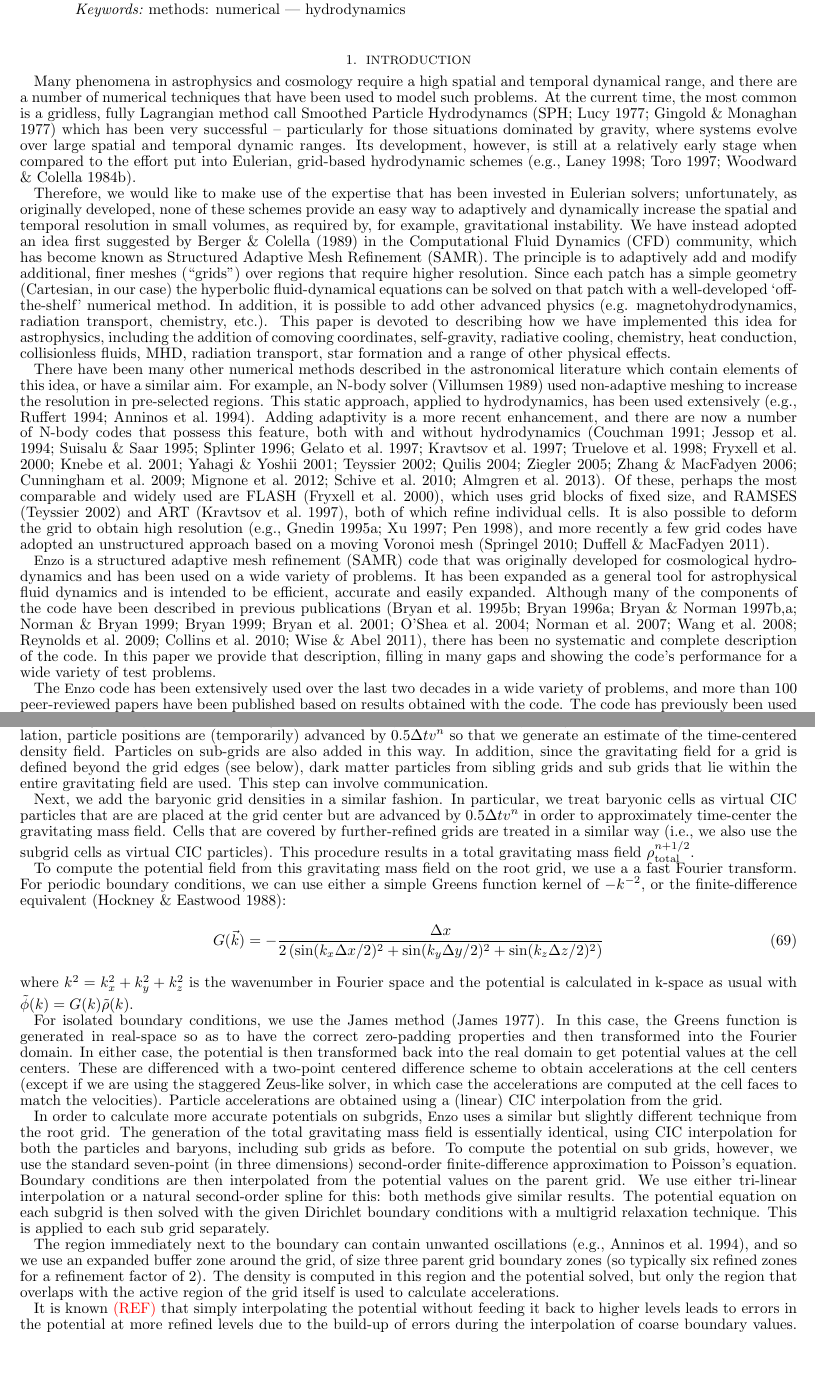
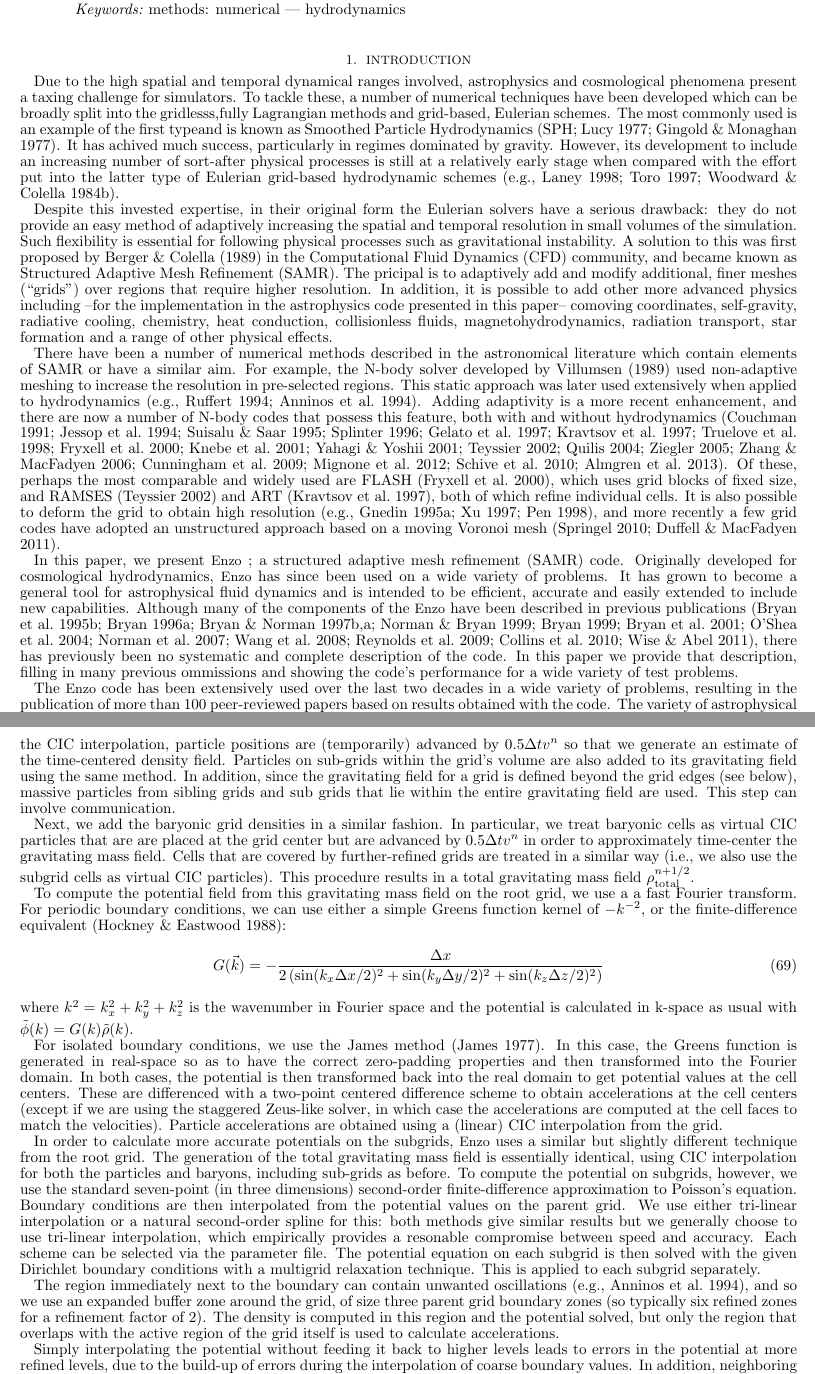
Before and after one commit to enzo-project/enzo-method-paper, a LaTeX document (ms.tex, which reads introduction.tex, numerical-gravity.tex): two parts of pages 1 and 18 of 56, joined at a grey line, cut so that both start at the same text, the shorter picture padded with empty space. Compiled offline with pdfLaTeX.

Commit message:
minor changes to gravity section

```diff
--- a/introduction.tex
+++ b/introduction.tex
@@ -1,17 +1,22 @@
 
 \section{Introduction}\label{sec.intro}
 
+Due to the high spatial and temporal dynamical ranges involved, astrophysics and cosmological phenomena present a taxing challenge for simulators. To tackle these, a number of numerical techniques have been developed which can be broadly split into the gridlesss,fully Lagrangian methods and grid-based, Eulerian schemes. The most commonly used is an example of the first typeand is known as Smoothed Particle Hydrodynamics \citep[SPH;][]{Lucy77, SPH}. It has achived much success, particularly in regimes dominated by gravity.
+%where systems evolve over large spatial and temporal dynamic ranges (cut because we've already said that in the first sentense - EJT)
+However, its development to include an increasing number of sort-after physical processes is still at a relatively early stage when compared with the effort put into the latter type of Eulerian grid-based hydrodynamic schemes \citep[e.g.,][]{laney-1998, toro-1997, Woodward84}.
+% is that what was meant by `` Its development, however, is still at a relatively early stage''? Since SPH is older than AMR, I found this a little confusing as written.
 
-Many phenomena in astrophysics and cosmology require a high spatial and temporal dynamical range, and there are a number of numerical techniques that have been used to model such problems.  At the current time, the most common is a gridless, fully Lagrangian method call Smoothed Particle Hydrodynamcs \citep[SPH;][]{Lucy77, SPH} which has been very successful -- particularly for those situations dominated by gravity, where systems evolve over large spatial and temporal dynamic ranges.  Its development, however, is still at a relatively early stage when compared to the effort put into Eulerian, grid-based hydrodynamic schemes \citep[e.g.,][]{laney-1998, toro-1997, Woodward84}.
+Despite this invested expertise, in their original form the Eulerian solvers have a serious drawback: they do not provide an easy method of adaptively increasing the spatial and temporal resolution in small volumes of the simulation. Such flexibility is essential for following physical processes such as gravitational instability.
+%Yet, despite the expertise invested in Eulerian solvers, in their original form they do not provide an easy method of adaptively increasing the spatial and temporal resolution in small volumes of the simulation. Such flexibility is essential for following physical processes such as gravitational instability.
+A solution to this was first proposed by \citet{Berger89} in the Computational Fluid Dynamics (CFD) community, and became known as Structured Adaptive Mesh Refinement (SAMR). The pricipal is to adaptively add and modify additional, finer meshes (``grids'') over regions that require higher resolution. In addition, it is possible to add other more advanced physics including --for the implementation in the astrophysics code presented in this paper-- comoving coordinates, self-gravity, radiative cooling, chemistry, heat conduction, collisionless fluids, magnetohydrodynamics, radiation transport, star formation and a range of other physical effects.
+% I was concerned the original text sounded a little like this was a brand new technique in a brand new code (despite the references below) which would be confusing to a reader familiar with the field and in particular, Enzo.
 
-Therefore, we would like to make use of the expertise that has been invested in Eulerian solvers; unfortunately, as originally developed, none of these schemes provide an easy way to adaptively and dynamically increase the spatial and temporal resolution in small volumes, as required by, for example, gravitational instability.  We have instead adopted an idea first suggested by \citet{Berger89} in the Computational Fluid Dynamics (CFD) community, which has become known as Structured Adaptive Mesh Refinement (SAMR).  The principle is to adaptively add and modify additional, finer meshes (``grids'') over regions that require higher resolution.  Since each patch has a simple geometry (Cartesian, in our case) the hyperbolic fluid-dynamical equations can be solved on that patch with a well-developed `off-the-shelf' numerical method.  In addition, it is possible to add other advanced physics (e.g. magnetohydrodynamics, radiation transport, chemistry, etc.). This paper is devoted to describing how we have implemented this idea for astrophysics, including the addition of comoving coordinates, self-gravity, radiative cooling, chemistry, heat conduction, collisionless fluids, MHD, radiation transport, star formation and a range of other physical effects.
+There have been a number of numerical methods described in the astronomical literature which contain elements of SAMR or have a similar aim. For example, the N-body solver developed by \citet{Villumsen89} used non-adaptive meshing to increase the resolution in pre-selected regions. This static approach was later used extensively when applied to hydrodynamics \citep[e.g.,][]{Ruffert94, Anninos94}. Adding adaptivity is a more recent enhancement, and there are now a number of N-body codes that possess this feature, both with and without  hydrodynamics  \citep{Couchman91, Jessop94, Suisalu95, Splinter96, Gelato97, ART97, Truelove98, flash_method, MLAPM01,  Yahagi01, RAMSES, Quilis04, Ziegler05, Zhang06, Astrobear09, Pluto-amr, GAMER, Nyx}. Of these, perhaps the most comparable and widely used are FLASH \citep{flash_method}, which uses grid blocks of fixed size, and RAMSES \citep{RAMSES} and ART \citep{ART97}, both of which refine individual cells. It is also possible to deform the grid to obtain high resolution \citep[e.g.,][]{Gnedin95, Xu97, Pen98}, and more recently a few grid codes have adopted an unstructured approach based on a moving Voronoi mesh \citep{Arepo10, Tess11}.
 
-There have been many other numerical methods described in the astronomical literature which contain elements of this idea, or have a similar aim.  For example, an N-body solver \citep{Villumsen89} used non-adaptive meshing to increase the resolution in pre-selected regions.  This static approach, applied to hydrodynamics, has been used extensively \citep[e.g.,][]{Ruffert94, Anninos94}.  Adding adaptivity is a more recent enhancement, and there are now a number of N-body codes that possess this feature, both with and without  hydrodynamics  \citep{Couchman91, Jessop94, Suisalu95, Splinter96, Gelato97, ART97, Truelove98, flash_method, MLAPM01,  Yahagi01, RAMSES, Quilis04, Ziegler05, Zhang06, Astrobear09, Pluto-amr, GAMER, Nyx}.  Of these, perhaps the most comparable and widely used are FLASH \citep{flash_method}, which uses grid blocks of fixed size, and RAMSES \citep{RAMSES} and ART \citep{ART97}, both of which refine individual cells.   It is also possible to deform the grid to obtain high resolution \citep[e.g.,][]{Gnedin95, Xu97, Pen98}, and more recently a few grid codes have adopted an unstructured approach based on a moving Voronoi mesh \citep{Arepo10, Tess11}.
+In this paper, we present \enzo\ ; a structured adaptive mesh refinement (SAMR) code. Originally developed for cosmological hydrodynamics, \enzo\ has since been used on a wide variety of problems.  It has grown to become a general tool for astrophysical fluid dynamics and is intended to be efficient, accurate and easily extended to include new capabilities.  Although many of the components of the \enzo\ have been described in previous publications \citep{1995CoPhC..89..149B, BryanThesis96, Bryan97a, Bryan97b, Norman99, BryanCompSci99, Bryan01, Oshea04, 2007arXiv0705.1556N, WangAbelZhang08,ReynoldsHayesPaschosNorman2009,Collins10,Wise11_Moray}, there has previously been no systematic and complete description of the code.  In this paper we provide that description, filling in many previous ommissions and showing the code's performance for a wide variety of test problems.
 
-\enzo\ is a structured adaptive mesh refinement (SAMR) code that was originally developed for cosmological hydrodynamics and has been used on a wide variety of problems.  It has been expanded as a general tool for astrophysical fluid dynamics and is intended to be efficient, accurate and easily expanded.  Although many of the components of the code have been described in previous publications \citep{1995CoPhC..89..149B, BryanThesis96, Bryan97a, Bryan97b, Norman99, BryanCompSci99, Bryan01, Oshea04, 2007arXiv0705.1556N, WangAbelZhang08,ReynoldsHayesPaschosNorman2009,Collins10,Wise11_Moray}, there has been no systematic and complete description of the code.  In this paper we provide that description, filling in many gaps and showing the code's performance for a wide variety of test problems.
-
-The \enzo\ code has been extensively used over the last two decades in a wide variety of problems, and more than 100 peer-reviewed papers have been published based on results obtained with the code.  The code has previously been used to study a wide range of astrophysical systems, including galaxies \citep{2003ApJ...587...13T, 2012ApJ...749..140H}, galaxy clusters \citep{Loken02, Skillman13}, the interstellar medium \citep{Slyz05}, the intergalactic medium \citep{Fang01, 2011ApJ...731....6S}, cooling flows \citep{Li12, 2013ApJ...763...38S}, turbulence \citep{Kritsuk04, 2009JPhCS.180a2020K, Collins11}, the formation of the first stars \citep{ABN02, 2007ApJ...654...66O, 2009Sci...325..601T}, and the formation of stars in our own Galaxy \citep{Collins12a}.
-
-Finally, we note that the numerical simulation of astronomical phenomena now plays a key role, along with observations and analytic theory, in pushing forward our understanding of the cosmos \citep[e.g.,][]{DecadalSurvey01, DecadalSurvey10}.   But along with this role comes responsibility.  We believe that those developing simulation tools must fulfill two key obligations: the first is to make those tools available to the community as a whole, much in the way that astronomical data is now regularly made publicly available.  The second is document, test and refine those methods so that they can be critically evaluated and expanded by others.  This paper represents one part of our attempt to meet our obligations with respect to the \enzo\ code.
+The \enzo\ code has been extensively used over the last two decades in a wide variety of problems, resulting in the publication of more than 100 peer-reviewed papers based on results obtained with the code. The variety of astrophysical systems that \enzo\ has been used for include galaxies \citep{2003ApJ...587...13T, 2012ApJ...749..140H}, galaxy clusters \citep{Loken02, Skillman13}, the interstellar medium \citep{Slyz05}, the intergalactic medium \citep{Fang01, 2011ApJ...731....6S}, cooling flows \citep{Li12, 2013ApJ...763...38S}, turbulence \citep{Kritsuk04, 2009JPhCS.180a2020K, Collins11}, the formation of the first stars \citep{ABN02, 2007ApJ...654...66O, 2009Sci...325..601T}, and the formation of stars in our own Galaxy \citep{Collins12a}.
+% 'finally' here sounded strange, since this is really the key point
+Numerical simulations of astronomical phenomena now play a key role, along with observations and analytic theory, in pushing forward our understanding of the cosmos \citep[e.g.,][]{DecadalSurvey01, DecadalSurvey10}.   But along with this role comes responsibility.  We believe that those developing simulation tools must fulfill two key obligations: the first is to make those tools available to the community as a whole, much in the way that astronomical data is now regularly made publicly available.  The second is to document, test and refine those methods so that they can be critically evaluated and expanded by others.  This paper represents one part of our attempt to meet our obligations with respect to the \enzo\ code.
 
 The structure of the code is as follows.  In Section~\ref{sec.overview}, we first provide a top-level overview of the code method and structure.  This is designed to give a first broad-brush picture of the equations we aim to solve and the methods used to solve them.  Next, in Sections~\ref{sec.amr} through~\ref{sec.num.analysis}, we describe the methods we use in detail, reserving some of the longer descriptions of particular components for the appendix in order not to interrupt the flow of the paper.  The \enzo\ testing framework and code tests are described in Section~\ref{sec.tests}.  The parallelism strategy and scaling results are described in Section~\ref{sec.parallel}.  Finally, we discuss the code's development methodology (which is as far as we know unique in the astrophysics community) in Section~\ref{sec.development}.
--- a/numerical-gravity.tex
+++ b/numerical-gravity.tex
@@ -1,9 +1,18 @@
+% EJT: small changes only.
+% dark matter particles -> massive (dark matter and star) particles
+
+% Changed:  ``Particles from sub-grids are also added in this way'' to ``Particles on sub-grids within the grid's volume are also added to its gravitating field using the same method.'' I expanded because I missed the point and had to clarify with Brian when I read the text. But if it's too long, please just cut it!
+
+% added: ``Each scheme can be selected via the parameter file.'' I felt it sounded like a dice roll otherwise, but again, feel free to overule me!
+
+% removed blank reference [REF]
+
 \subsection{Gravity}
 \label{sec.gravity}
 
 Solving for the accelerations of the cells and particles on the grid due to self-gravity involves three steps: (i) computing the total gravitating mass, (ii) solving for the gravitational potential field with the appropriate boundary conditions, and (iii) differencing the potential to get the acceleration, and, if necessary, interpolating the acceleration back to the particles. These steps are described in detail below.
 
-First, the dark matter particles are distributed onto the grids using the second-order cloud-in-cell (CIC) interpolation technique \citep{Hockney88} to form a spatially-discretized density field $\rho_{\rm DM}$.  When doing the CIC interpolation, particle positions are (temporarily) advanced by $0.5 \Delta t v^n$ so that we generate an estimate of the time-centered density field.  Particles on sub-grids are also added in this way.  In addition, since the gravitating field for a grid is defined beyond the grid edges (see below), dark matter particles from sibling grids and sub grids that lie within the entire gravitating field are used.  This step can involve communication.
+First, the massive (dark matter and star) particles are distributed onto the grids using the second-order cloud-in-cell (CIC) interpolation technique \citep{Hockney88} to form a spatially-discretized density field $\rho_{\rm DM}$.  During the CIC interpolation, particle positions are (temporarily) advanced by $0.5 \Delta t v^n$ so that we generate an estimate of the time-centered density field.  Particles on sub-grids within the grid's volume are also added to its gravitating field using the same method. In addition, since the gravitating field for a grid is defined beyond the grid edges (see below), massive particles from sibling grids and sub grids that lie within the entire gravitating field are used.  This step can involve communication.
 
 Next, we add the baryonic grid densities in a similar fashion.  In particular, we treat baryonic cells as virtual CIC particles that are are placed at the grid center but are advanced by $0.5 \Delta t v^n$ in order to approximately time-center the gravitating mass field.  Cells that are covered by further-refined grids are treated in a similar way (i.e., we also use the subgrid cells as virtual CIC particles).  This procedure results in a total gravitating mass field $\rho_{\rm total}^{n+1/2}$.
 
@@ -13,12 +22,12 @@ G(\vec{k}) = - \frac{\Delta x}{2 \left( \sin(k_x \Delta x/2)^2 + \sin(k_y \Delta
 \end{equation}
 where $k^2 = k_x^2 + k_y^2 + k_z^2$ is the wavenumber in Fourier space and the potential is calculated in k-space as usual with $\tilde{\phi}(k) = G(k) \tilde{\rho}(k)$.
 
-For isolated boundary conditions, we use the James method \citep{James77}.  In this case, the Greens function is generated in real-space so as to have the correct zero-padding properties and then transformed into the Fourier domain.  In either case, the potential is then transformed back into the real domain to get potential values at the cell centers.  These are differenced with a two-point centered difference scheme to obtain accelerations at the cell centers (except if we are using the staggered Zeus-like solver, in which case the accelerations are computed at the cell faces to match the velocities).  Particle accelerations are obtained using a (linear) CIC interpolation from the grid.
+For isolated boundary conditions, we use the James method \citep{James77}.  In this case, the Greens function is generated in real-space so as to have the correct zero-padding properties and then transformed into the Fourier domain.  In both cases, the potential is then transformed back into the real domain to get potential values at the cell centers.  These are differenced with a two-point centered difference scheme to obtain accelerations at the cell centers (except if we are using the staggered Zeus-like solver, in which case the accelerations are computed at the cell faces to match the velocities).  Particle accelerations are obtained using a (linear) CIC interpolation from the grid.
 
-In order to calculate more accurate potentials on subgrids, \enzo\ uses a similar but slightly different technique from the root grid.  The generation of the total gravitating mass field is essentially identical, using CIC interpolation for both the particles and baryons, including sub grids as before.  To compute the potential on sub grids, however, we use the standard seven-point (in three dimensions) second-order finite-difference approximation to Poisson's equation.  Boundary conditions are then interpolated from the potential values on the parent grid.  We use either tri-linear interpolation or a natural second-order spline for this: both methods give similar results. The potential equation on each subgrid is then solved with the given Dirichlet boundary conditions with a multigrid relaxation technique.  This is applied to each sub grid separately.
+In order to calculate more accurate potentials on the subgrids, \enzo\ uses a similar but slightly different technique from the root grid.  The generation of the total gravitating mass field is essentially identical, using CIC interpolation for both the particles and baryons, including sub-grids as before.  To compute the potential on subgrids, however, we use the standard seven-point (in three dimensions) second-order finite-difference approximation to Poisson's equation.  Boundary conditions are then interpolated from the potential values on the parent grid.  We use either tri-linear interpolation or a natural second-order spline for this: both methods give similar results but we generally choose to use tri-linear interpolation, which empirically provides a resonable compromise between speed and accuracy. Each scheme can be selected via the parameter file. The potential equation on each subgrid is then solved with the given Dirichlet boundary conditions with a multigrid relaxation technique.  This is applied to each subgrid separately.
 
 The region immediately next to the boundary can contain unwanted oscillations \citep[e.g.,][]{Anninos94}, and so we use an expanded buffer zone around the grid, of size three parent grid boundary zones (so typically six refined zones for a refinement factor of 2).  The density is computed in this region and the potential solved, but only the region that overlaps with the active region of the grid itself is used to calculate accelerations.
 
-It is known \red{(REF)} that simply interpolating the potential without feeding it back to higher levels leads to errors in the potential at more refined levels due to the build-up of errors during the interpolation of coarse boundary values.  In addition, neighboring subgrids are not guaranteed to generate the same potential values because of the lack of a coherent potential solve across the whole hierarchy. In an attempt to partially alleviate this problem, we allow for an iterative procedure across sibling grids, in which the potential values on the boundary of grids can be updated with the potential in `active' regions of neighboring subgrids.  To prevent overshoot, we average the potential on the boundary and allow for (typically) 4 iterations.  This procedure can help in many cases, but does not necessarily produce a coherent solution across all grids and so does not completely solve the problem; we are working on a slower but more accurate method that does a multi-grid solve across the whole grid (Reynolds \etal, in preparation).
+Simply interpolating the potential without feeding it back to higher levels leads to errors in the potential at more refined levels, due to the build-up of errors during the interpolation of coarse boundary values.  In addition, neighboring subgrids are not guaranteed to generate the same potential values because of the lack of a coherent potential solve across the whole hierarchy. In an attempt to partially alleviate this problem, we allow for an iterative procedure across sibling grids, in which the potential values on the boundary of grids can be updated with the potential in `active' regions of neighboring subgrids.  To prevent overshoot, we average the potential on the boundary and allow for (typically) 4 iterations.  This procedure can help in many cases, but does not necessarily produce a coherent solution across all grids and so does not completely solve the problem; we are working on a slower but more accurate method that does a multigrid solve across the whole grid (Reynolds \etal, in preparation).
 
 At this point it is useful to emphasize that the effective force resolution of an adaptive particle-mesh calculation is approximately twice as coarse as the grid spacing at a given level of resolution.
```
